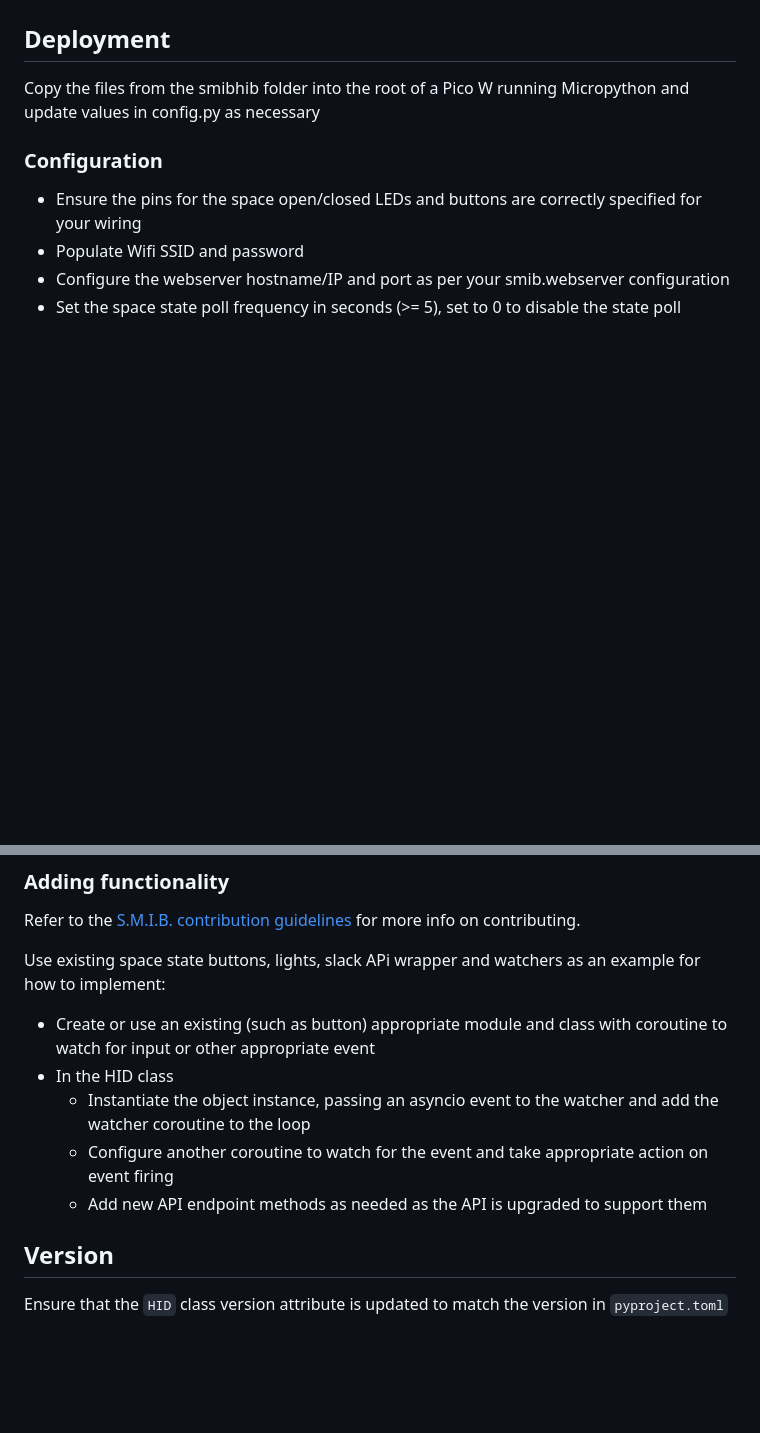
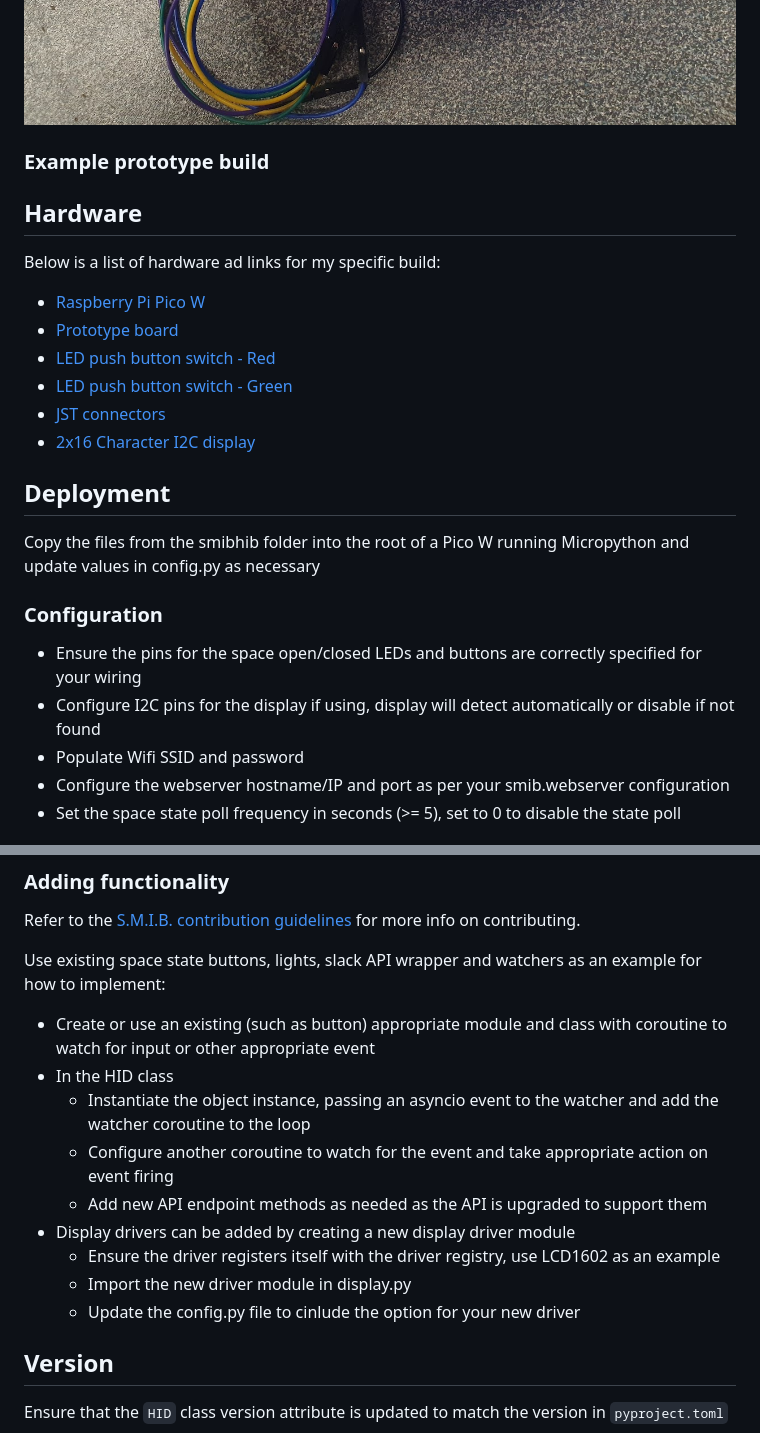
Before and after one commit to somakeit/smibhid, a Markdown page: README.md, 2 parts joined by grey strips. Drawn GitHub-style; pictures changed too: images/breadboard.jpg; blank space fills up the shorter version.

```diff
--- a/README.md
+++ b/README.md
@@ -25,10 +26,23 @@ Press the space_open or space_closed buttons to call the smib server endpoint ap
 ### Example breadboard build
 ![Breadboard photo](images/breadboard.jpg)
 
+### Example prototype build
+
+
+## Hardware
+Below is a list of hardware ad links for my specific build:
+- [Raspberry Pi Pico W](https://thepihut.com/products/raspberry-pi-pico-w?variant=41952994754755)
+- [Prototype board](https://thepihut.com/products/pico-proto-pcb?variant=41359085568195)
+- [LED push button switch - Red](https://thepihut.com/products/rugged-metal-pushbutton-with-red-led-ring?variant=27740444561)
+- [LED push button switch - Green](https://thepihut.com/products/rugged-metal-pushbutton-with-green-led-ring?variant=27740444625)
+- [JST connectors](https://www.amazon.co.uk/dp/B07449V33P)
+- [2x16 Character I2C display](https://thepihut.com/products/lcd1602-i2c-module?variant=42422810083523)
+
 ## Deployment
 Copy the files from the smibhib folder into the root of a Pico W running Micropython and update values in config.py as necessary
 ### Configuration
 - Ensure the pins for the space open/closed LEDs and buttons are correctly specified for your wiring
+- Configure I2C pins for the display if using, display will detect automatically or disable if not found
 - Populate Wifi SSID and password
 - Configure the webserver hostname/IP and port as per your smib.webserver configuration
 - Set the space state poll frequency in seconds (>= 5), set to 0 to disable the state poll
@@ -62,12 +77,16 @@ Example: `LOG_FILE_MAX_SIZE = 10240`
 ### Adding functionality
 Refer to the [S.M.I.B. contribution guidelines](https://github.com/somakeit/S.M.I.B./contribute) for more info on contributing.
 
-Use existing space state buttons, lights, slack APi wrapper and watchers as an example for how to implement:
+Use existing space state buttons, lights, slack API wrapper and watchers as an example for how to implement:
 - Create or use an existing (such as button) appropriate module and class with coroutine to watch for input or other appropriate event
 - In the HID class
   - Instantiate the object instance, passing an asyncio event to the watcher and add the watcher coroutine to the loop
   - Configure another coroutine to watch for the event and take appropriate action on event firing
   - Add new API endpoint methods as needed as the API is upgraded to support them
+- Display drivers can be added by creating a new display driver module
+  - Ensure the driver registers itself with the driver registry, use LCD1602 as an example
+  - Import the new driver module in display.py
+  - Update the config.py file to cinlude the option for your new driver
 
 ## Version
 Ensure that the `HID` class version attribute is updated to match the version in `pyproject.toml`
```
Also changed, not shown: other parts of README.md (+3 -1 lines), images/SMIBHID circuit diagram.drawio.png, 1 other file.
